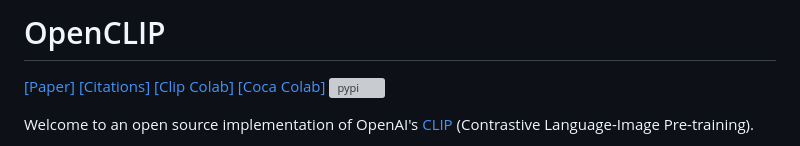
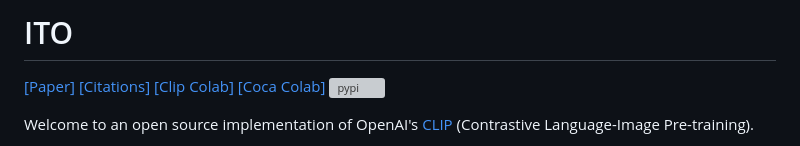
Before and after one commit to showstarpro/ITO, a Markdown page: README.md, the part around the change. Rendered like a GitHub page; grey boxes are pictures that could not be loaded.

```diff
--- a/README.md
+++ b/README.md
@@ -1,4 +1,4 @@
-# OpenCLIP
+# ITO
 
 [[Paper]](https://arxiv.org/abs/2212.07143) [[Citations]](#citing) [[Clip Colab]](https://colab.research.google.com/github/mlfoundations/open_clip/blob/master/docs/Interacting_with_open_clip.ipynb) [[Coca Colab]](https://colab.research.google.com/github/mlfoundations/open_clip/blob/master/docs/Interacting_with_open_coca.ipynb)
 [![pypi](https://img.shields.io/pypi/v/open_clip_torch.svg)](https://pypi.python.org/pypi/open_clip_torch)
```
